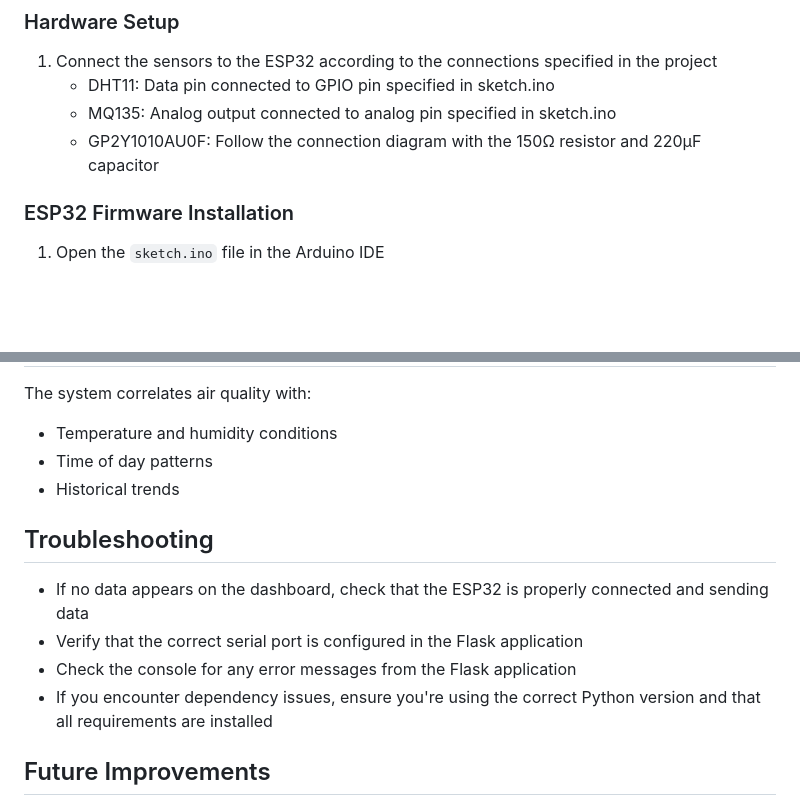
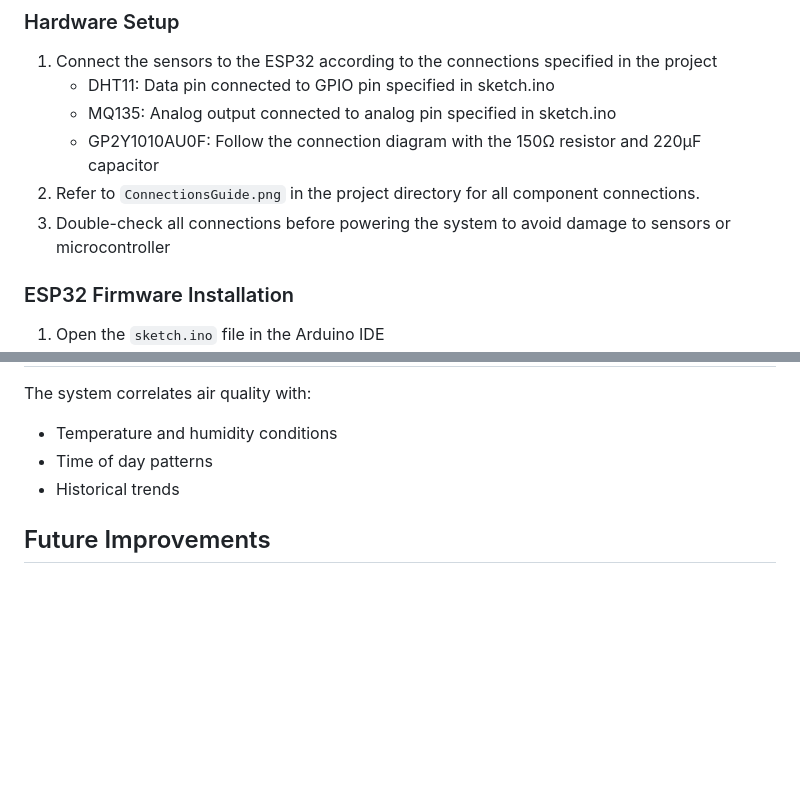
Before and after one commit to raunak-bagaria/AQI-Monitor, a Markdown page: README.md, 2 parts joined by grey strips. Rendered like a GitHub page; blank space fills up the shorter version.

```diff
--- a/README.md
+++ b/README.md
@@ -31,6 +31,8 @@ The system consists of two main components:
    - DHT11: Data pin connected to GPIO pin specified in sketch.ino
    - MQ135: Analog output connected to analog pin specified in sketch.ino
    - GP2Y1010AU0F: Follow the connection diagram with the 150Ω resistor and 220μF capacitor
+2. Refer to `ConnectionsGuide.png` in the project directory for all component connections.
+3. Double-check all connections before powering the system to avoid damage to sensors or microcontroller
 
 ### ESP32 Firmware Installation
 1. Open the `sketch.ino` file in the Arduino IDE
@@ -94,12 +96,6 @@ The system correlates air quality with:
 - Time of day patterns
 - Historical trends
 
-## Troubleshooting
-- If no data appears on the dashboard, check that the ESP32 is properly connected and sending data
-- Verify that the correct serial port is configured in the Flask application
-- Check the console for any error messages from the Flask application
-- If you encounter dependency issues, ensure you're using the correct Python version and that all requirements are installed
-
 ## Future Improvements
 - Calibration of MQ135 and dust sensors for more accurate readings
 - Adding support for multiple monitoring stations
```
